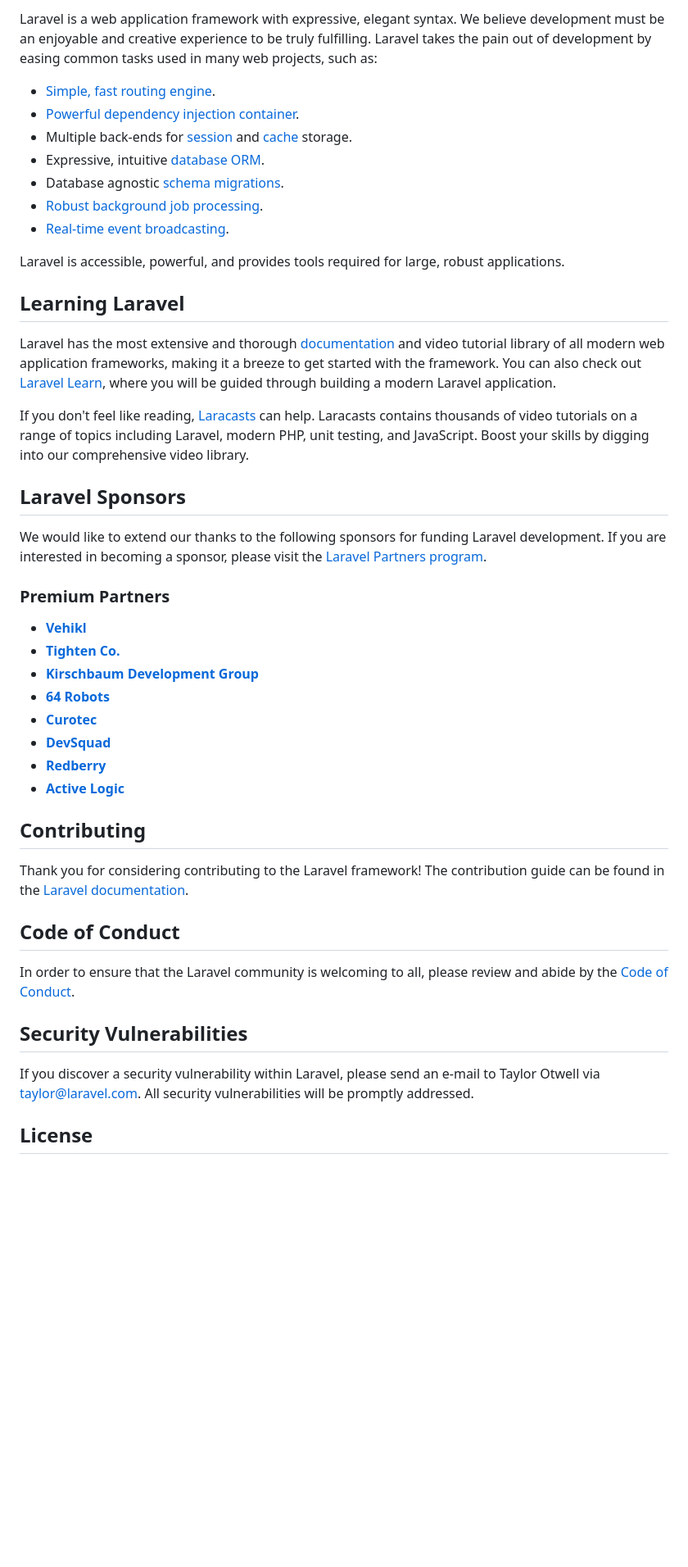
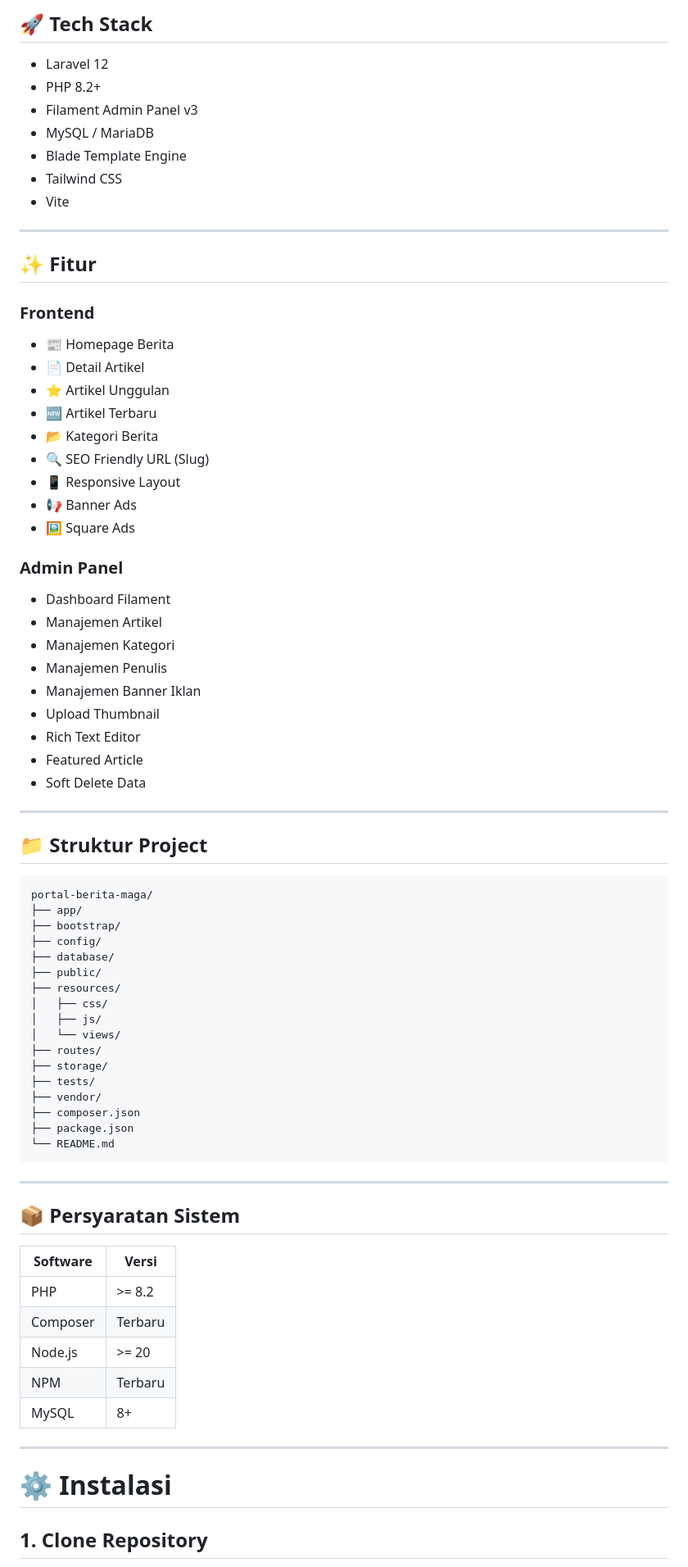
Before and after one commit to hanissiddiq/portal-berita-maga, a Markdown page: README.md, the part around one of its changes. Shown at 82% size. Rendered like a GitHub page; blank space fills up the shorter version.

Commit message:
Revise README with project overview and setup guide
Updated README.md to include project details, features, installation instructions, and system requirements for Portal Berita Maga.

````diff
--- a/README.md
+++ b/README.md
@@ -11,48 +7,81 @@
 
-Laravel is a web application framework with expressive, elegant syntax. We believe development must be an enjoyable and creative experience to be truly fulfilling. Laravel takes the pain out of development by easing common tasks used in many web projects, such as:
+## 🚀 Tech Stack
 
-- [Simple, fast routing engine](https://laravel.com/docs/routing).
-- [Powerful dependency injection container](https://laravel.com/docs/container).
-- Multiple back-ends for [session](https://laravel.com/docs/session) and [cache](https://laravel.com/docs/cache) storage.
-- Expressive, intuitive [database ORM](https://laravel.com/docs/eloquent).
-- Database agnostic [schema migrations](https://laravel.com/docs/migrations).
-- [Robust background job processing](https://laravel.com/docs/queues).
-- [Real-time event broadcasting](https://laravel.com/docs/broadcasting).
+- Laravel 12
+- PHP 8.2+
+- Filament Admin Panel v3
+- MySQL / MariaDB
+- Blade Template Engine
+- Tailwind CSS
+- Vite
 
-Laravel is accessible, powerful, and provides tools required for large, robust applications.
+---
 
-## Learning Laravel
+## ✨ Fitur
 
-Laravel has the most extensive and thorough [documentation](https://laravel.com/docs) and video tutorial library of all modern web application frameworks, making it a breeze to get started with the framework. You can also check out [Laravel Learn](https://laravel.com/learn), where you will be guided through building a modern Laravel application.
+### Frontend
 
-If you don't feel like reading, [Laracasts](https://laracasts.com) can help. Laracasts contains thousands of video tutorials on a range of topics including Laravel, modern PHP, unit testing, and JavaScript. Boost your skills by digging into our comprehensive video library.
+- 📰 Homepage Berita
+- 📄 Detail Artikel
+- ⭐ Artikel Unggulan
+- 🆕 Artikel Terbaru
+- 📂 Kategori Berita
+- 🔍 SEO Friendly URL (Slug)
+- 📱 Responsive Layout
+- 📢 Banner Ads
+- 🖼️ Square Ads
 
-## Laravel Sponsors
+### Admin Panel
 
-We would like to extend our thanks to the following sponsors for funding Laravel development. If you are interested in becoming a sponsor, please visit the [Laravel Partners program](https://partners.laravel.com).
+- Dashboard Filament
+- Manajemen Artikel
+- Manajemen Kategori
+- Manajemen Penulis
+- Manajemen Banner Iklan
+- Upload Thumbnail
+- Rich Text Editor
+- Featured Article
+- Soft Delete Data
 
-### Premium Partners
+---
 
-- **[Vehikl](https://vehikl.com)**
-- **[Tighten Co.](https://tighten.co)**
-- **[Kirschbaum Development Group](https://kirschbaumdevelopment.com)**
-- **[64 Robots](https://64robots.com)**
-- **[Curotec](https://www.curotec.com/services/technologies/laravel)**
-- **[DevSquad](https://devsquad.com/hire-laravel-developers)**
-- **[Redberry](https://redberry.international/laravel-development)**
-- **[Active Logic](https://activelogic.com)**
+## 📁 Struktur Project
 
-## Contributing
+```
+portal-berita-maga/
+├── app/
+├── bootstrap/
+├── config/
+├── database/
+├── public/
+├── resources/
+│   ├── css/
+│   ├── js/
+│   └── views/
+├── routes/
+├── storage/
+├── tests/
+├── vendor/
+├── composer.json
+├── package.json
+└── README.md
+```
 
-Thank you for considering contributing to the Laravel framework! The contribution guide can be found in the [Laravel documentation](https://laravel.com/docs/contributions).
+---
 
-## Code of Conduct
+## 📦 Persyaratan Sistem
 
-In order to ensure that the Laravel community is welcoming to all, please review and abide by the [Code of Conduct](https://laravel.com/docs/contributions#code-of-conduct).
+| Software | Versi |
+|----------|--------|
+| PHP | >= 8.2 |
+| Composer | Terbaru |
+| Node.js | >= 20 |
+| NPM | Terbaru |
+| MySQL | 8+ |
 
-## Security Vulnerabilities
+---
 
-If you discover a security vulnerability within Laravel, please send an e-mail to Taylor Otwell via [taylor@laravel.com](mailto:taylor@laravel.com). All security vulnerabilities will be promptly addressed.
+# ⚙️ Instalasi
 
-## License
+## 1. Clone Repository
 
````
Also changed, not shown: other parts of README.md (+263 -9 lines).
